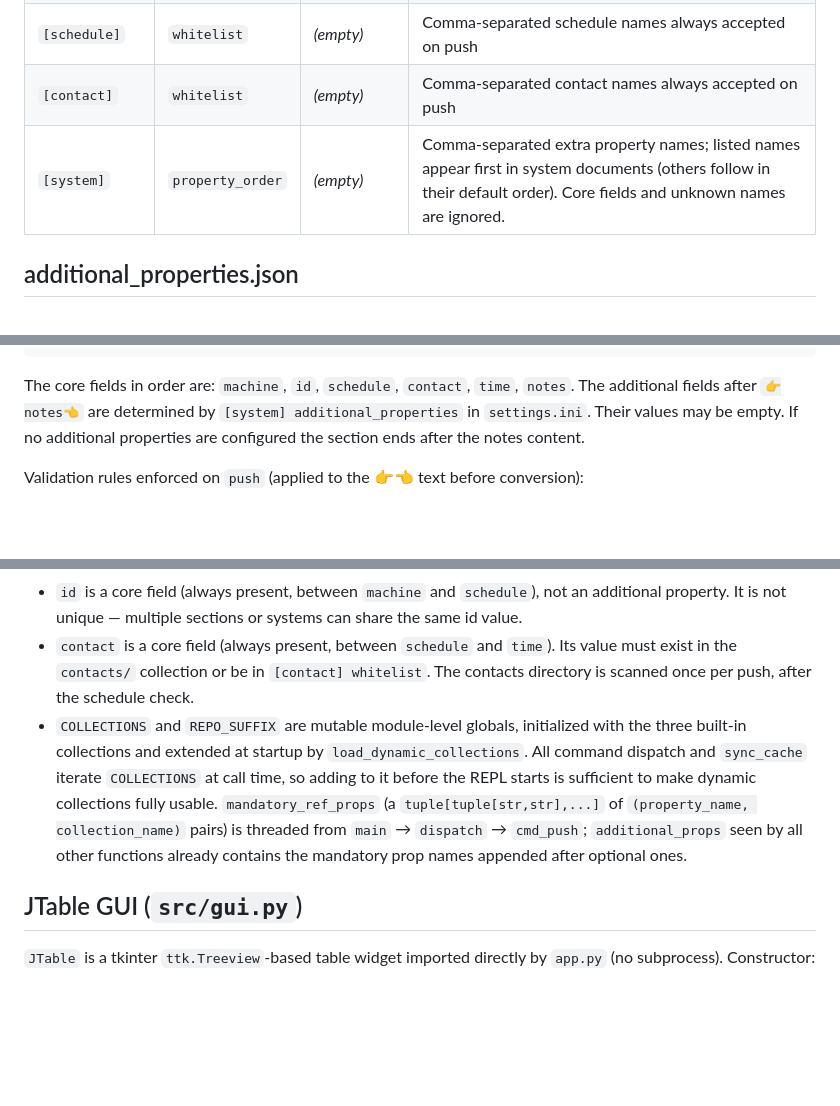
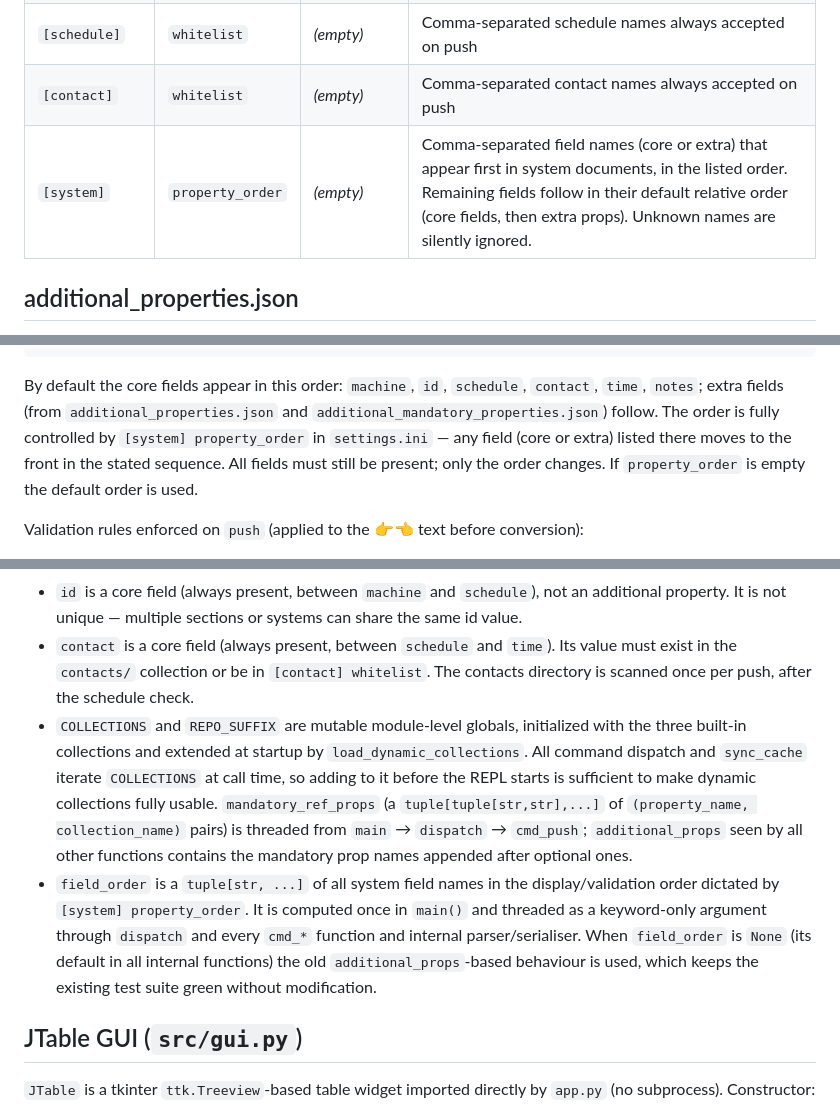
Before and after one commit to growingspaghetti/naxel, a Markdown page: CLAUDE.md, 3 parts joined by grey strips. Drawn GitHub-style; blank space fills up the shorter version.

Commit message:
Update CLAUDE.md: document property_order field ordering behavior
Co-Authored-By: Claude Sonnet 4.6 <noreply@anthropic.com>

````diff
--- a/CLAUDE.md
+++ b/CLAUDE.md
@@ -39,7 +39,7 @@ cache/                            local mirror of the NAS repo, populated at sta
 | `[editor]`     | `command`   | `mousepad`   | Editor launched by get/clear/export                    |
 | `[schedule]`   | `whitelist` | *(empty)*    | Comma-separated schedule names always accepted on push |
 | `[contact]`    | `whitelist` | *(empty)*    | Comma-separated contact names always accepted on push  |
-| `[system]`     | `property_order` | *(empty)* | Comma-separated extra property names; listed names appear first in system documents (others follow in their default order). Core fields and unknown names are ignored. |
+| `[system]`     | `property_order` | *(empty)* | Comma-separated field names (core or extra) that appear first in system documents, in the listed order. Remaining fields follow in their default relative order (core fields, then extra props). Unknown names are silently ignored. |
 
 ## additional_properties.json
 
@@ -174,7 +174,7 @@ prop1_value
 prop2_value
 ```
 
-The core fields in order are: `machine`, `id`, `schedule`, `contact`, `time`, `notes`. The additional fields after `👉notes👈` are determined by `[system] additional_properties` in `settings.ini`. Their values may be empty. If no additional properties are configured the section ends after the notes content.
+By default the core fields appear in this order: `machine`, `id`, `schedule`, `contact`, `time`, `notes`; extra fields (from `additional_properties.json` and `additional_mandatory_properties.json`) follow. The order is fully controlled by `[system] property_order` in `settings.ini` — any field (core or extra) listed there moves to the front in the stated sequence. All fields must still be present; only the order changes. If `property_order` is empty the default order is used.
 
 Validation rules enforced on `push` (applied to the 👉👈 text before conversion):
 - Every section must begin with the exact separator.
@@ -260,7 +260,8 @@ Fields containing `,`, `"`, or newlines are quoted (RFC 4180 `""`-escaping).
 - `_validate_system` is strict: it requires exactly the configured additional property labels in the document, and enforces non-empty values for mandatory props (passed as a `frozenset[str]`). `_parse_system_sections` is lenient and used only for schedule/contact/mandatory-ref-prop-reference checking and initial-state detection (both operate on the 👉👈 text from downloads). `cmd_export` parses JSON directly from cache using `.get(key, "")` fallbacks, so old documents with different props export cleanly after a config change.
 - `id` is a core field (always present, between `machine` and `schedule`), not an additional property. It is not unique — multiple sections or systems can share the same id value.
 - `contact` is a core field (always present, between `schedule` and `time`). Its value must exist in the `contacts/` collection or be in `[contact] whitelist`. The contacts directory is scanned once per push, after the schedule check.
-- `COLLECTIONS` and `REPO_SUFFIX` are mutable module-level globals, initialized with the three built-in collections and extended at startup by `load_dynamic_collections`. All command dispatch and `sync_cache` iterate `COLLECTIONS` at call time, so adding to it before the REPL starts is sufficient to make dynamic collections fully usable. `mandatory_ref_props` (a `tuple[tuple[str,str],...]` of `(property_name, collection_name)` pairs) is threaded from `main` → `dispatch` → `cmd_push`; `additional_props` seen by all other functions already contains the mandatory prop names appended after optional ones.
+- `COLLECTIONS` and `REPO_SUFFIX` are mutable module-level globals, initialized with the three built-in collections and extended at startup by `load_dynamic_collections`. All command dispatch and `sync_cache` iterate `COLLECTIONS` at call time, so adding to it before the REPL starts is sufficient to make dynamic collections fully usable. `mandatory_ref_props` (a `tuple[tuple[str,str],...]` of `(property_name, collection_name)` pairs) is threaded from `main` → `dispatch` → `cmd_push`; `additional_props` seen by all other functions contains the mandatory prop names appended after optional ones.
+- `field_order` is a `tuple[str, ...]` of all system field names in the display/validation order dictated by `[system] property_order`. It is computed once in `main()` and threaded as a keyword-only argument through `dispatch` and every `cmd_*` function and internal parser/serialiser. When `field_order` is `None` (its default in all internal functions) the old `additional_props`-based behaviour is used, which keeps the existing test suite green without modification.
 
 ## JTable GUI (`src/gui.py`)
 
````
Also changed, not shown: other parts of CLAUDE.md (+1 -1 lines).
